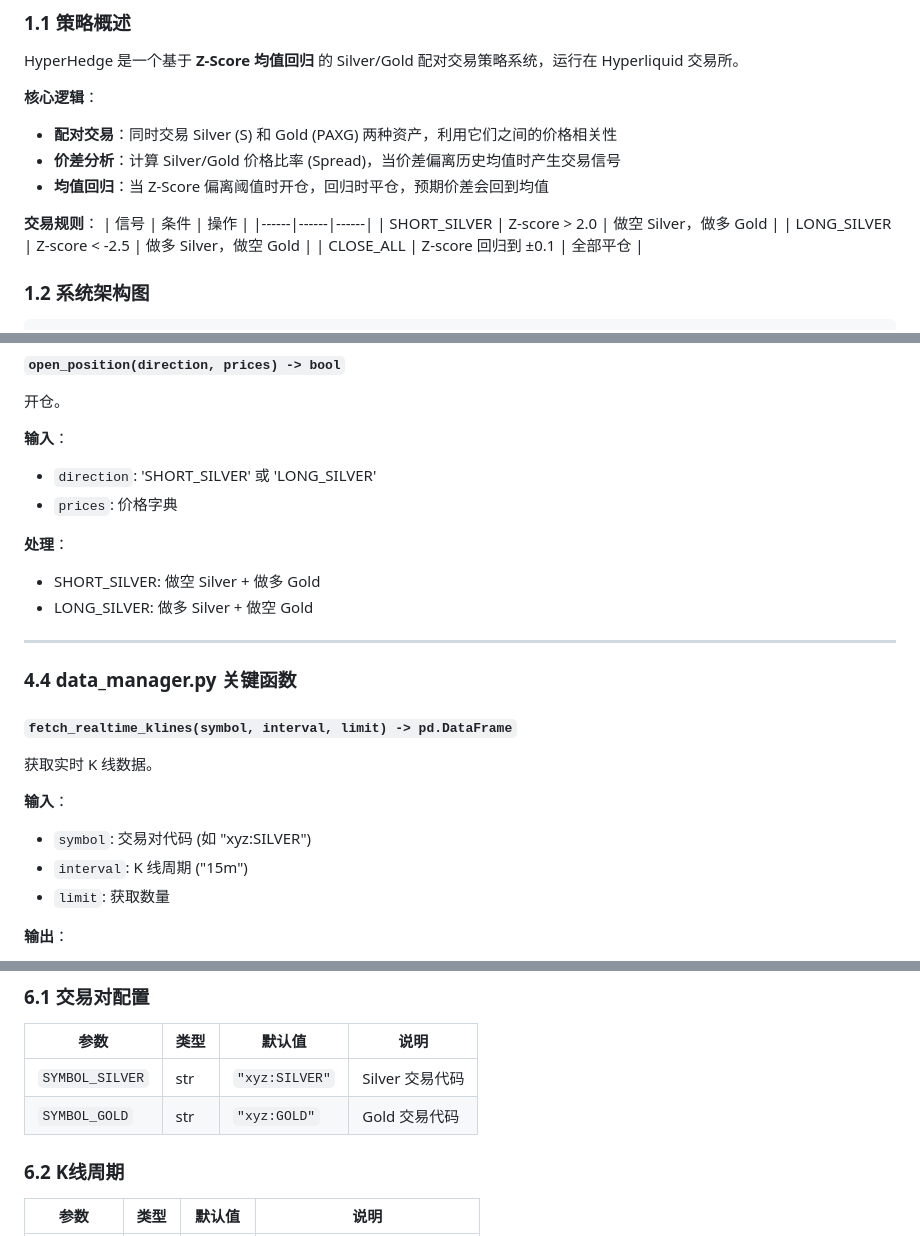
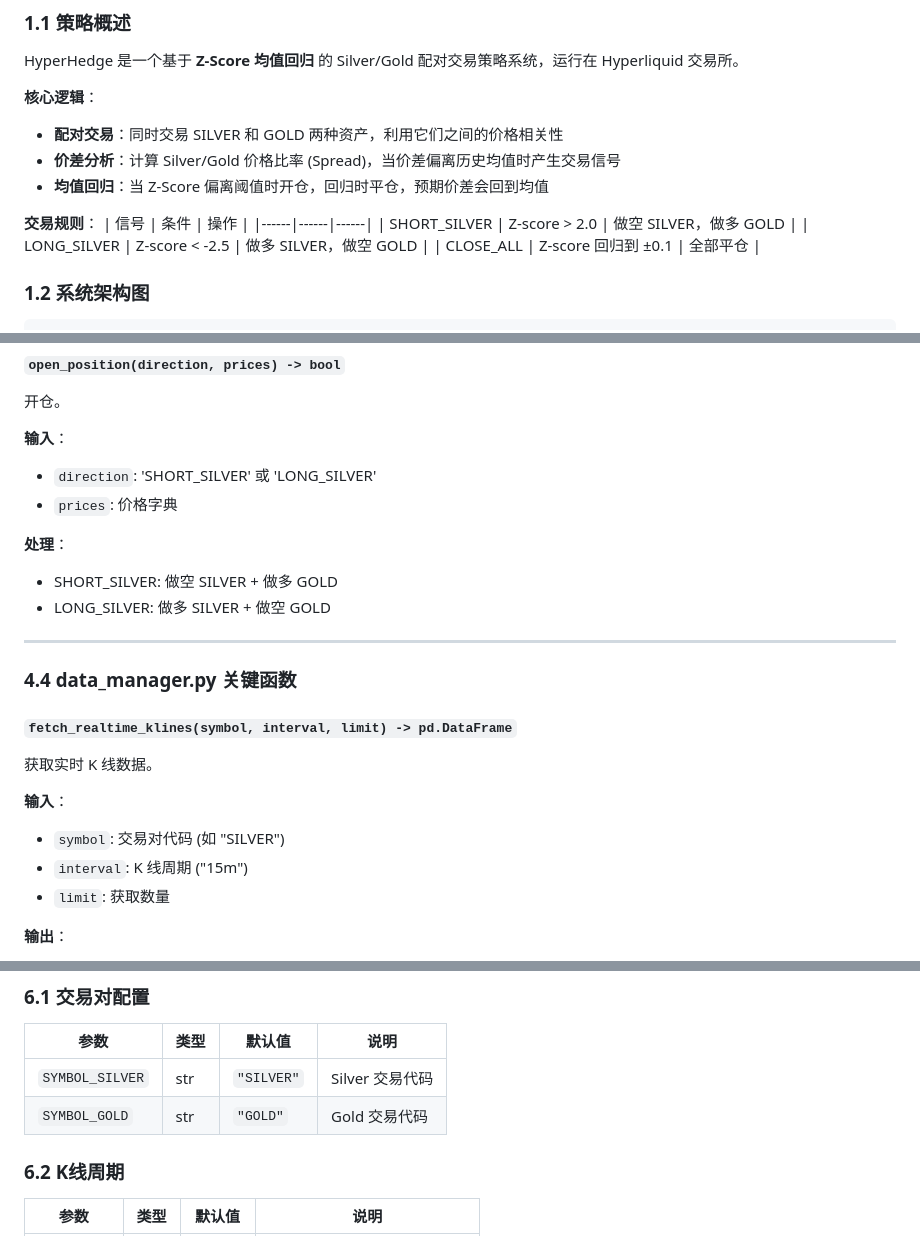
Before and after one commit to braveheartcc33/hyperhedge, a Markdown page: README.md, 3 parts joined by grey strips. Drawn GitHub-style.

Commit message:
docs: update symbol names to SILVER/GOLD (remove xyz: prefix)

```diff
--- a/README.md
+++ b/README.md
@@ -7,15 +7,15 @@
 HyperHedge 是一个基于 **Z-Score 均值回归** 的 Silver/Gold 配对交易策略系统，运行在 Hyperliquid 交易所。
 
 **核心逻辑**：
-- **配对交易**：同时交易 Silver (S) 和 Gold (PAXG) 两种资产，利用它们之间的价格相关性
+- **配对交易**：同时交易 SILVER 和 GOLD 两种资产，利用它们之间的价格相关性
 - **价差分析**：计算 Silver/Gold 价格比率 (Spread)，当价差偏离历史均值时产生交易信号
 - **均值回归**：当 Z-Score 偏离阈值时开仓，回归时平仓，预期价差会回到均值
 
 **交易规则**：
 | 信号 | 条件 | 操作 |
 |------|------|------|
-| SHORT_SILVER | Z-score > 2.0 | 做空 Silver，做多 Gold |
-| LONG_SILVER | Z-score < -2.5 | 做多 Silver，做空 Gold |
+| SHORT_SILVER | Z-score > 2.0 | 做空 SILVER，做多 GOLD |
+| LONG_SILVER | Z-score < -2.5 | 做多 SILVER，做空 GOLD |
 | CLOSE_ALL | Z-score 回归到 ±0.1 | 全部平仓 |
 
 ### 1.2 系统架构图
@@ -472,8 +472,8 @@ zscore = (spread - rolling_mean) / rolling_std
 - `prices`: 价格字典
 
 **处理**：
-- SHORT_SILVER: 做空 Silver + 做多 Gold
-- LONG_SILVER: 做多 Silver + 做空 Gold
+- SHORT_SILVER: 做空 SILVER + 做多 GOLD
+- LONG_SILVER: 做多 SILVER + 做空 GOLD
 
 ---
 
@@ -484,7 +484,7 @@ zscore = (spread - rolling_mean) / rolling_std
 获取实时 K 线数据。
 
 **输入**：
-- `symbol`: 交易对代码 (如 "xyz:SILVER")
+- `symbol`: 交易对代码 (如 "SILVER")
 - `interval`: K 线周期 ("15m")
 - `limit`: 获取数量
 
@@ -581,8 +581,8 @@ app.initialize(resume=False)
 
 | 参数 | 类型 | 默认值 | 说明 |
 |------|------|--------|------|
-| `SYMBOL_SILVER` | str | `"xyz:SILVER"` | Silver 交易代码 |
-| `SYMBOL_GOLD` | str | `"xyz:GOLD"` | Gold 交易代码 |
+| `SYMBOL_SILVER` | str | `"SILVER"` | Silver 交易代码 |
+| `SYMBOL_GOLD` | str | `"GOLD"` | Gold 交易代码 |
 
 ### 6.2 K线周期
 
```
Also changed, not shown: other parts of README.md (+3 -3 lines).
